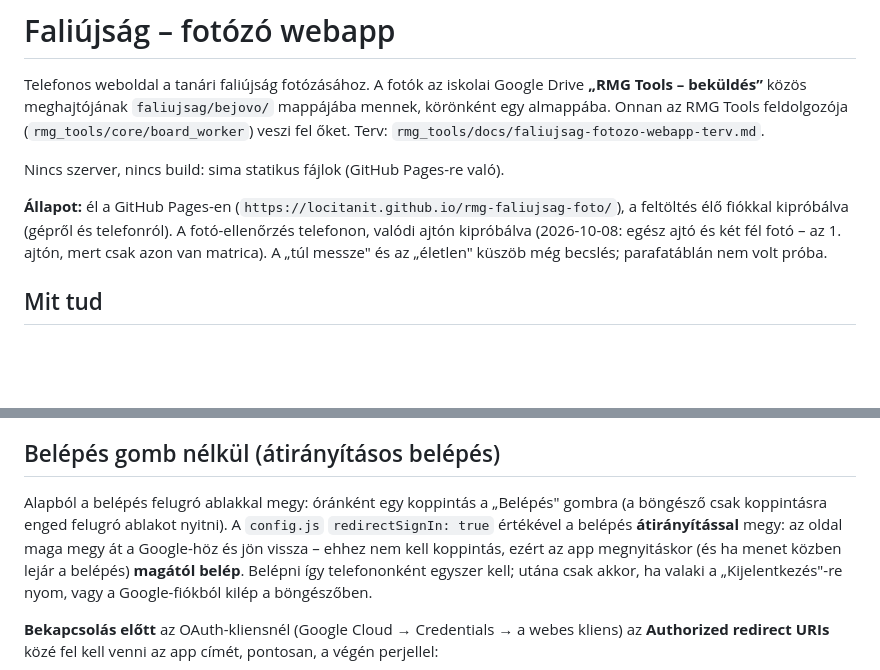
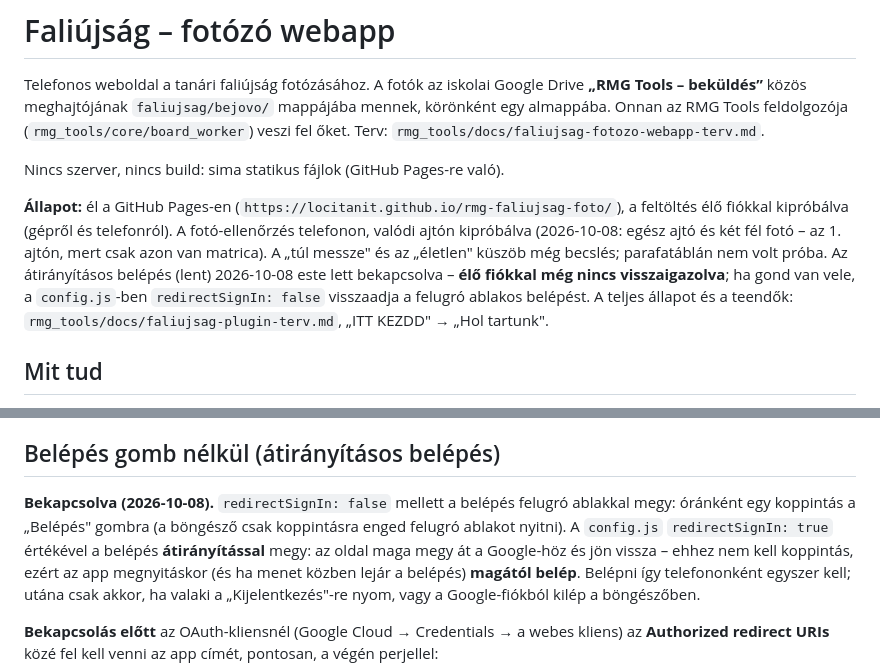
Before and after one commit to locitanit/rmg-faliujsag-foto, a Markdown page: README.md, 2 parts joined by grey strips. GitHub-like rendering; blank space fills up the shorter version.

Commit message:
README: mostani állapot (átirányításos belépés bekapcsolva, élő próba hiányzik)
Co-Authored-By: Claude Opus 5.5 <noreply@anthropic.com>

```diff
--- a/README.md
+++ b/README.md
@@ -11,6 +11,10 @@ Nincs szerver, nincs build: sima statikus fájlok (GitHub Pages-re való).
 feltöltés élő fiókkal kipróbálva (gépről és telefonról). A fotó-ellenőrzés telefonon, valódi ajtón
 kipróbálva (2026-10-08: egész ajtó és két fél fotó – az 1. ajtón, mert csak azon van
 matrica). A „túl messze" és az „életlen" küszöb még becslés; parafatáblán nem volt próba.
+Az átirányításos belépés (lent) 2026-10-08 este lett bekapcsolva – **élő fiókkal még nincs
+visszaigazolva**; ha gond van vele, a `config.js`-ben `redirectSignIn: false` visszaadja a
+felugró ablakos belépést. A teljes állapot és a teendők: `rmg_tools/docs/faliujsag-plugin-terv.md`,
+„ITT KEZDD" → „Hol tartunk".
 
 ## Mit tud
 
@@ -116,9 +120,9 @@ python -m http.server 8765
 
 ## Belépés gomb nélkül (átirányításos belépés)
 
-Alapból a belépés felugró ablakkal megy: óránként egy koppintás a „Belépés" gombra (a
-böngésző csak koppintásra enged felugró ablakot nyitni). A `config.js` `redirectSignIn: true`
-értékével a belépés **átirányítással** megy: az oldal maga megy át a Google-höz és jön vissza
+**Bekapcsolva (2026-10-08).** `redirectSignIn: false` mellett a belépés felugró ablakkal megy:
+óránként egy koppintás a „Belépés" gombra (a böngésző csak koppintásra enged felugró ablakot
+nyitni). A `config.js` `redirectSignIn: true` értékével a belépés **átirányítással** megy: az oldal maga megy át a Google-höz és jön vissza
 – ehhez nem kell koppintás, ezért az app megnyitáskor (és ha menet közben lejár a belépés)
 **magától belép**. Belépni így telefononként egyszer kell; utána csak akkor, ha valaki a
 „Kijelentkezés"-re nyom, vagy a Google-fiókból kilép a böngészőben.
```
